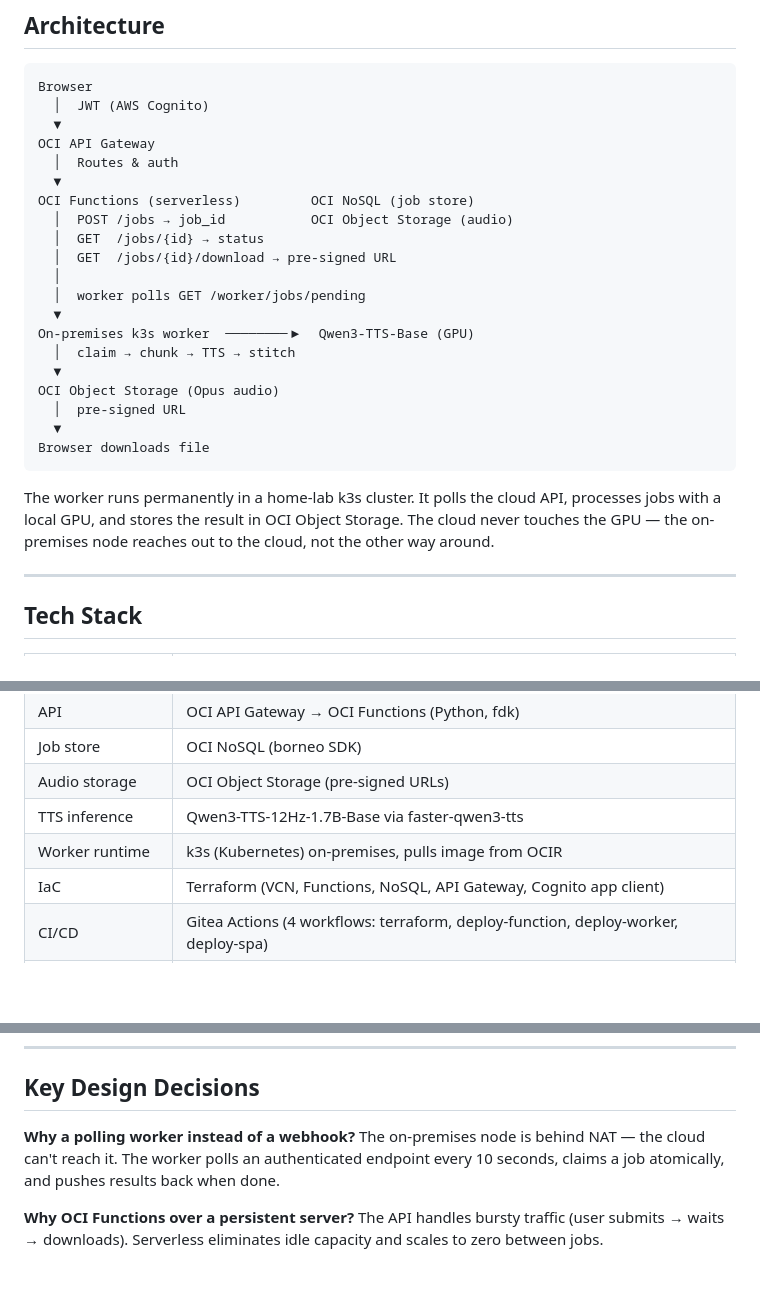
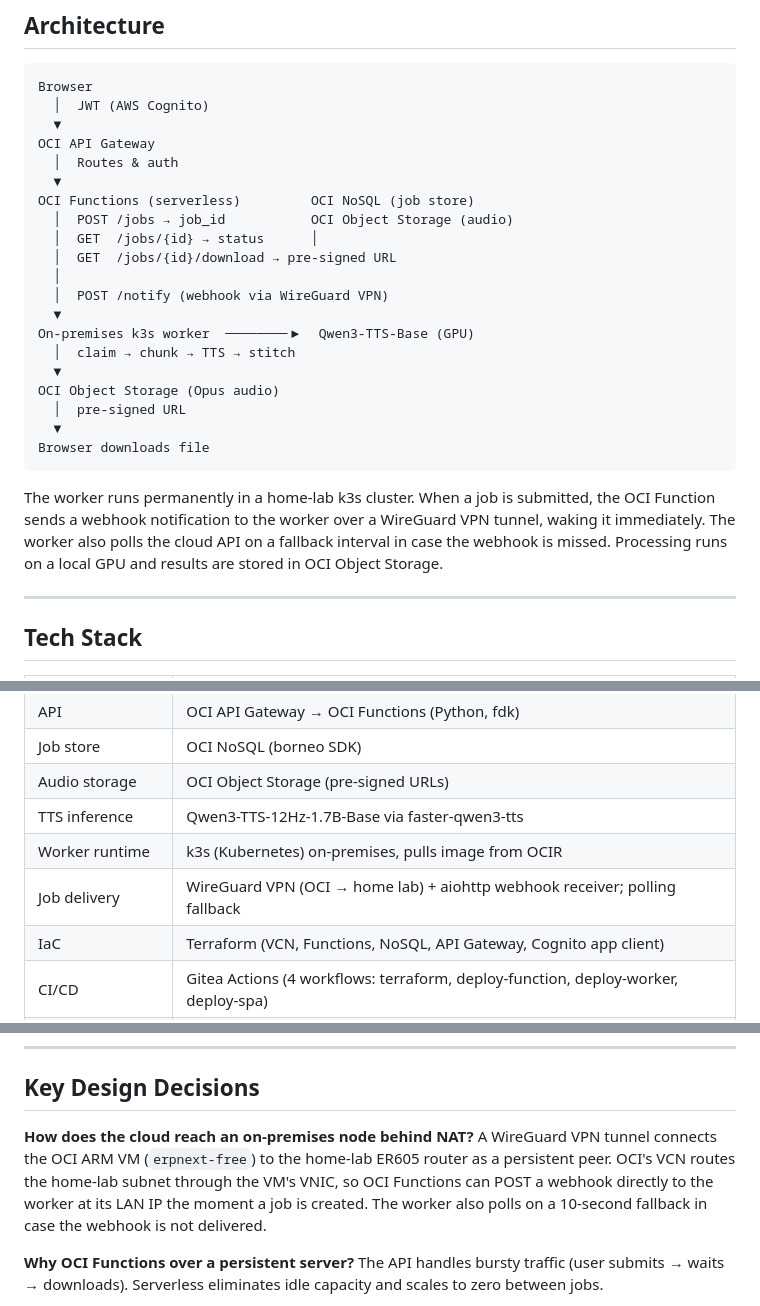
Before and after one commit to syntacticallysugary/private-reading, a Markdown page: README.md, 3 parts joined by grey strips. Rendered like a GitHub page; blank space fills up the shorter version.

Commit message:
Update README to reflect push-based webhook architecture

````diff
--- a/README.md
+++ b/README.md
@@ -15,10 +15,10 @@ OCI API Gateway
   ▼
 OCI Functions (serverless)         OCI NoSQL (job store)
   │  POST /jobs → job_id           OCI Object Storage (audio)
-  │  GET  /jobs/{id} → status
+  │  GET  /jobs/{id} → status      │
   │  GET  /jobs/{id}/download → pre-signed URL
   │
-  │  worker polls GET /worker/jobs/pending
+  │  POST /notify (webhook via WireGuard VPN)
   ▼
 On-premises k3s worker  ────────▶  Qwen3-TTS-Base (GPU)
   │  claim → chunk → TTS → stitch
@@ -29,7 +29,7 @@ OCI Object Storage (Opus audio)
 Browser downloads file
 ```
 
-The worker runs permanently in a home-lab k3s cluster. It polls the cloud API, processes jobs with a local GPU, and stores the result in OCI Object Storage. The cloud never touches the GPU — the on-premises node reaches out to the cloud, not the other way around.
+The worker runs permanently in a home-lab k3s cluster. When a job is submitted, the OCI Function sends a webhook notification to the worker over a WireGuard VPN tunnel, waking it immediately. The worker also polls the cloud API on a fallback interval in case the webhook is missed. Processing runs on a local GPU and results are stored in OCI Object Storage.
 
 ---
 
@@ -43,6 +43,7 @@ The worker runs permanently in a home-lab k3s cluster. It polls the cloud API, p
 | Audio storage | OCI Object Storage (pre-signed URLs) |
 | TTS inference | Qwen3-TTS-12Hz-1.7B-Base via faster-qwen3-tts |
 | Worker runtime | k3s (Kubernetes) on-premises, pulls image from OCIR |
+| Job delivery | WireGuard VPN (OCI → home lab) + aiohttp webhook receiver; polling fallback |
 | IaC | Terraform (VCN, Functions, NoSQL, API Gateway, Cognito app client) |
 | CI/CD | Gitea Actions (4 workflows: terraform, deploy-function, deploy-worker, deploy-spa) |
 | Container registry | OCI Container Registry (OCIR) |
@@ -85,8 +86,8 @@ terraform/              VCN, Functions, NoSQL, Object Storage, API Gateway, Cogn
 
 ## Key Design Decisions
 
-**Why a polling worker instead of a webhook?**
-The on-premises node is behind NAT — the cloud can't reach it. The worker polls an authenticated endpoint every 10 seconds, claims a job atomically, and pushes results back when done.
+**How does the cloud reach an on-premises node behind NAT?**
+A WireGuard VPN tunnel connects the OCI ARM VM (`erpnext-free`) to the home-lab ER605 router as a persistent peer. OCI's VCN routes the home-lab subnet through the VM's VNIC, so OCI Functions can POST a webhook directly to the worker at its LAN IP the moment a job is created. The worker also polls on a 10-second fallback in case the webhook is not delivered.
 
 **Why OCI Functions over a persistent server?**
 The API handles bursty traffic (user submits → waits → downloads). Serverless eliminates idle capacity and scales to zero between jobs.
````
